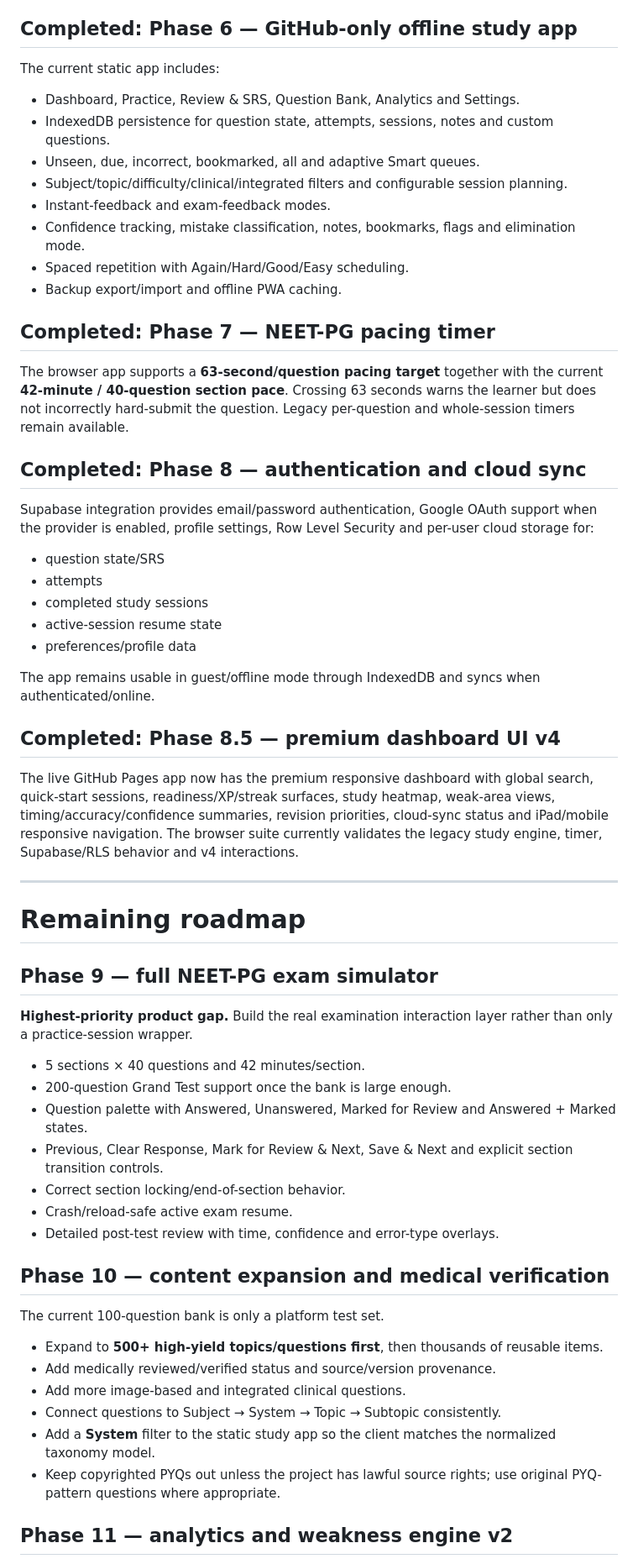
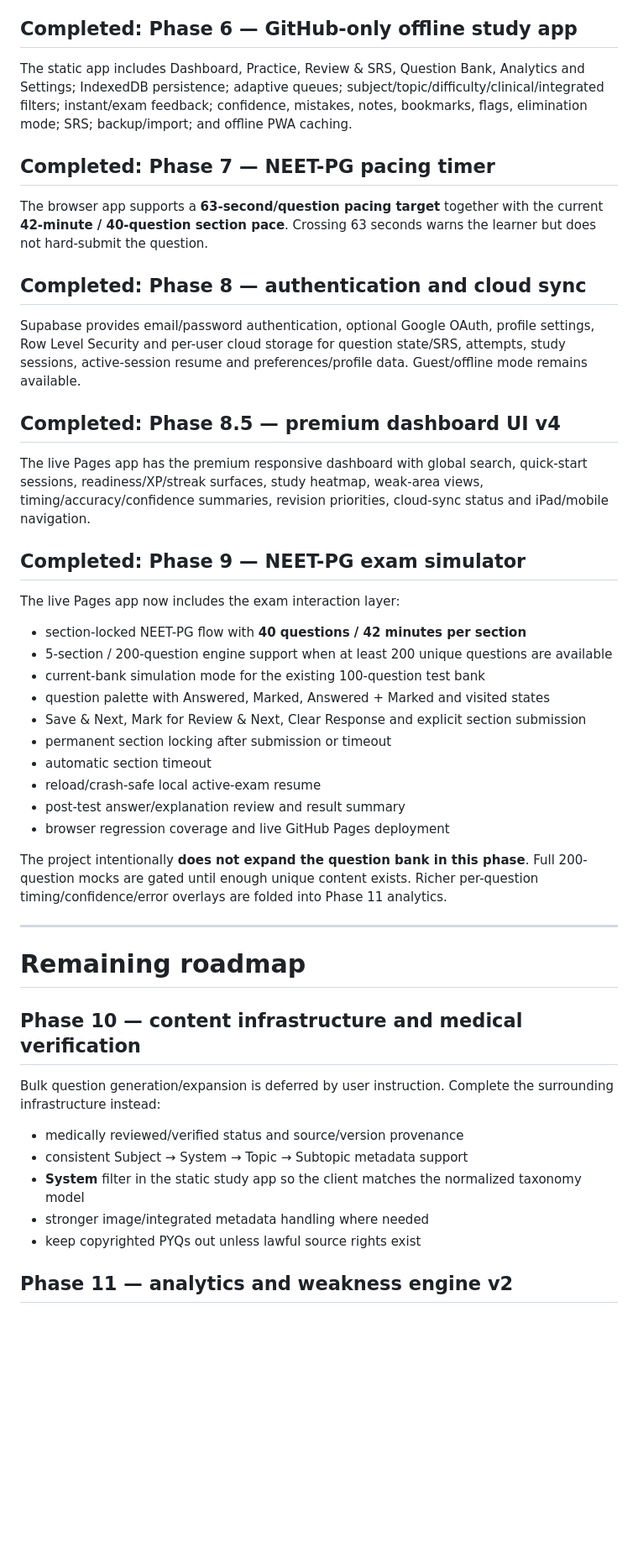
Before and after one commit to mdmoazzam291/NEETPG2027, a Markdown page: ROADMAP.md, the part around one of its changes. Shown at 84% size. Drawn GitHub-style; blank space fills up the shorter version.

Commit message:
Mark Phase 9 exam simulator completed

```diff
--- a/ROADMAP.md
+++ b/ROADMAP.md
@@ -35,63 +35,50 @@ The FastAPI `/study` path provides server-scored SBA practice, attempt persisten
 
 ## Completed: Phase 6 — GitHub-only offline study app
 
-The current static app includes:
-
-- Dashboard, Practice, Review & SRS, Question Bank, Analytics and Settings.
-- IndexedDB persistence for question state, attempts, sessions, notes and custom questions.
-- Unseen, due, incorrect, bookmarked, all and adaptive Smart queues.
-- Subject/topic/difficulty/clinical/integrated filters and configurable session planning.
-- Instant-feedback and exam-feedback modes.
-- Confidence tracking, mistake classification, notes, bookmarks, flags and elimination mode.
-- Spaced repetition with Again/Hard/Good/Easy scheduling.
-- Backup export/import and offline PWA caching.
+The static app includes Dashboard, Practice, Review & SRS, Question Bank, Analytics and Settings; IndexedDB persistence; adaptive queues; subject/topic/difficulty/clinical/integrated filters; instant/exam feedback; confidence, mistakes, notes, bookmarks, flags, elimination mode; SRS; backup/import; and offline PWA caching.
 
 ## Completed: Phase 7 — NEET-PG pacing timer
 
-The browser app supports a **63-second/question pacing target** together with the current **42-minute / 40-question section pace**. Crossing 63 seconds warns the learner but does not incorrectly hard-submit the question. Legacy per-question and whole-session timers remain available.
+The browser app supports a **63-second/question pacing target** together with the current **42-minute / 40-question section pace**. Crossing 63 seconds warns the learner but does not hard-submit the question.
 
 ## Completed: Phase 8 — authentication and cloud sync
 
-Supabase integration provides email/password authentication, Google OAuth support when the provider is enabled, profile settings, Row Level Security and per-user cloud storage for:
-
-- question state/SRS
-- attempts
-- completed study sessions
-- active-session resume state
-- preferences/profile data
-
-The app remains usable in guest/offline mode through IndexedDB and syncs when authenticated/online.
+Supabase provides email/password authentication, optional Google OAuth, profile settings, Row Level Security and per-user cloud storage for question state/SRS, attempts, study sessions, active-session resume and preferences/profile data. Guest/offline mode remains available.
 
 ## Completed: Phase 8.5 — premium dashboard UI v4
 
-The live GitHub Pages app now has the premium responsive dashboard with global search, quick-start sessions, readiness/XP/streak surfaces, study heatmap, weak-area views, timing/accuracy/confidence summaries, revision priorities, cloud-sync status and iPad/mobile responsive navigation. The browser suite currently validates the legacy study engine, timer, Supabase/RLS behavior and v4 interactions.
+The live Pages app has the premium responsive dashboard with global search, quick-start sessions, readiness/XP/streak surfaces, study heatmap, weak-area views, timing/accuracy/confidence summaries, revision priorities, cloud-sync status and iPad/mobile navigation.
+
+## Completed: Phase 9 — NEET-PG exam simulator
+
+The live Pages app now includes the exam interaction layer:
+
+- section-locked NEET-PG flow with **40 questions / 42 minutes per section**
+- 5-section / 200-question engine support when at least 200 unique questions are available
+- current-bank simulation mode for the existing 100-question test bank
+- question palette with Answered, Marked, Answered + Marked and visited states
+- Save & Next, Mark for Review & Next, Clear Response and explicit section submission
+- permanent section locking after submission or timeout
+- automatic section timeout
+- reload/crash-safe local active-exam resume
+- post-test answer/explanation review and result summary
+- browser regression coverage and live GitHub Pages deployment
+
+The project intentionally **does not expand the question bank in this phase**. Full 200-question mocks are gated until enough unique content exists. Richer per-question timing/confidence/error overlays are folded into Phase 11 analytics.
 
 ---
 
 # Remaining roadmap
 
-## Phase 9 — full NEET-PG exam simulator
+## Phase 10 — content infrastructure and medical verification
 
-**Highest-priority product gap.** Build the real examination interaction layer rather than only a practice-session wrapper.
+Bulk question generation/expansion is deferred by user instruction. Complete the surrounding infrastructure instead:
 
-- 5 sections × 40 questions and 42 minutes/section.
-- 200-question Grand Test support once the bank is large enough.
-- Question palette with Answered, Unanswered, Marked for Review and Answered + Marked states.
-- Previous, Clear Response, Mark for Review & Next, Save & Next and explicit section transition controls.
-- Correct section locking/end-of-section behavior.
-- Crash/reload-safe active exam resume.
-- Detailed post-test review with time, confidence and error-type overlays.
-
-## Phase 10 — content expansion and medical verification
-
-The current 100-question bank is only a platform test set.
-
-- Expand to **500+ high-yield topics/questions first**, then thousands of reusable items.
-- Add medically reviewed/verified status and source/version provenance.
-- Add more image-based and integrated clinical questions.
-- Connect questions to Subject → System → Topic → Subtopic consistently.
-- Add a **System** filter to the static study app so the client matches the normalized taxonomy model.
-- Keep copyrighted PYQs out unless the project has lawful source rights; use original PYQ-pattern questions where appropriate.
+- medically reviewed/verified status and source/version provenance
+- consistent Subject → System → Topic → Subtopic metadata support
+- **System** filter in the static study app so the client matches the normalized taxonomy model
+- stronger image/integrated metadata handling where needed
+- keep copyrighted PYQs out unless lawful source rights exist
 
 ## Phase 11 — analytics and weakness engine v2
 
```
Also changed, not shown: other parts of ROADMAP.md (+28 -29 lines).
